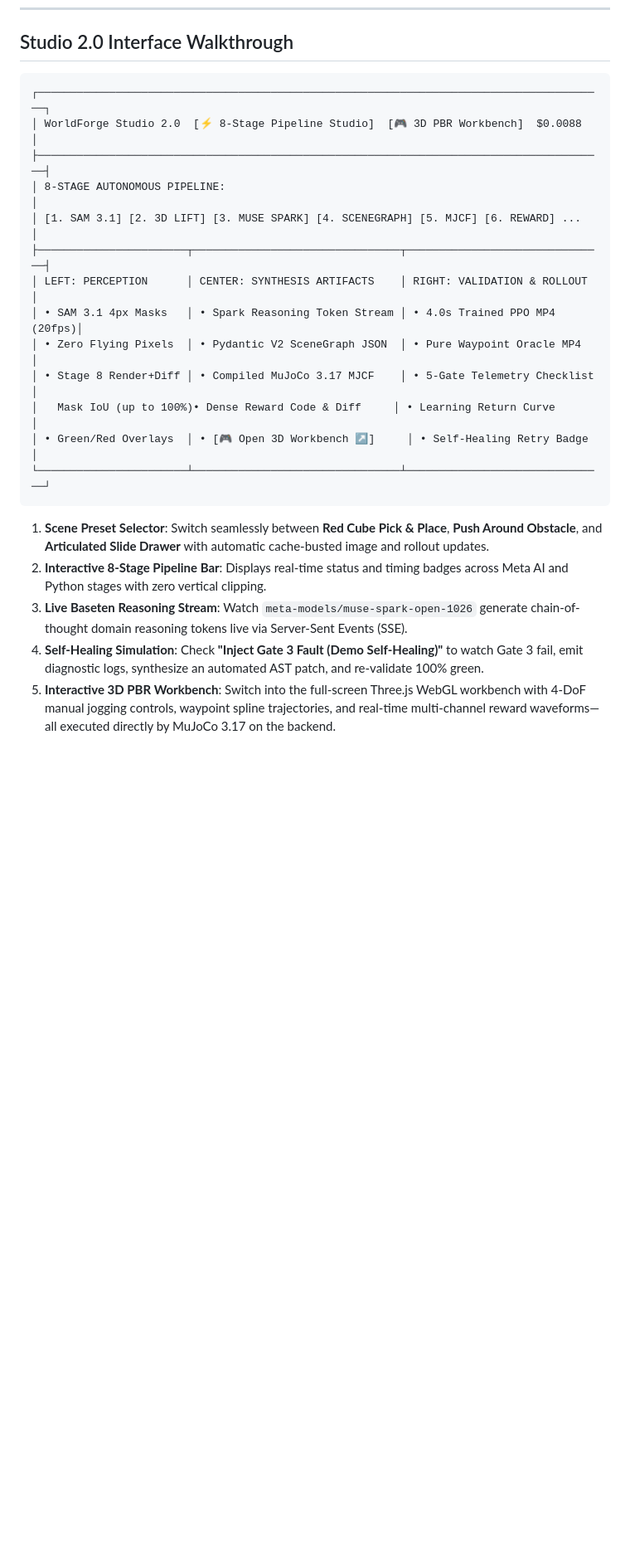
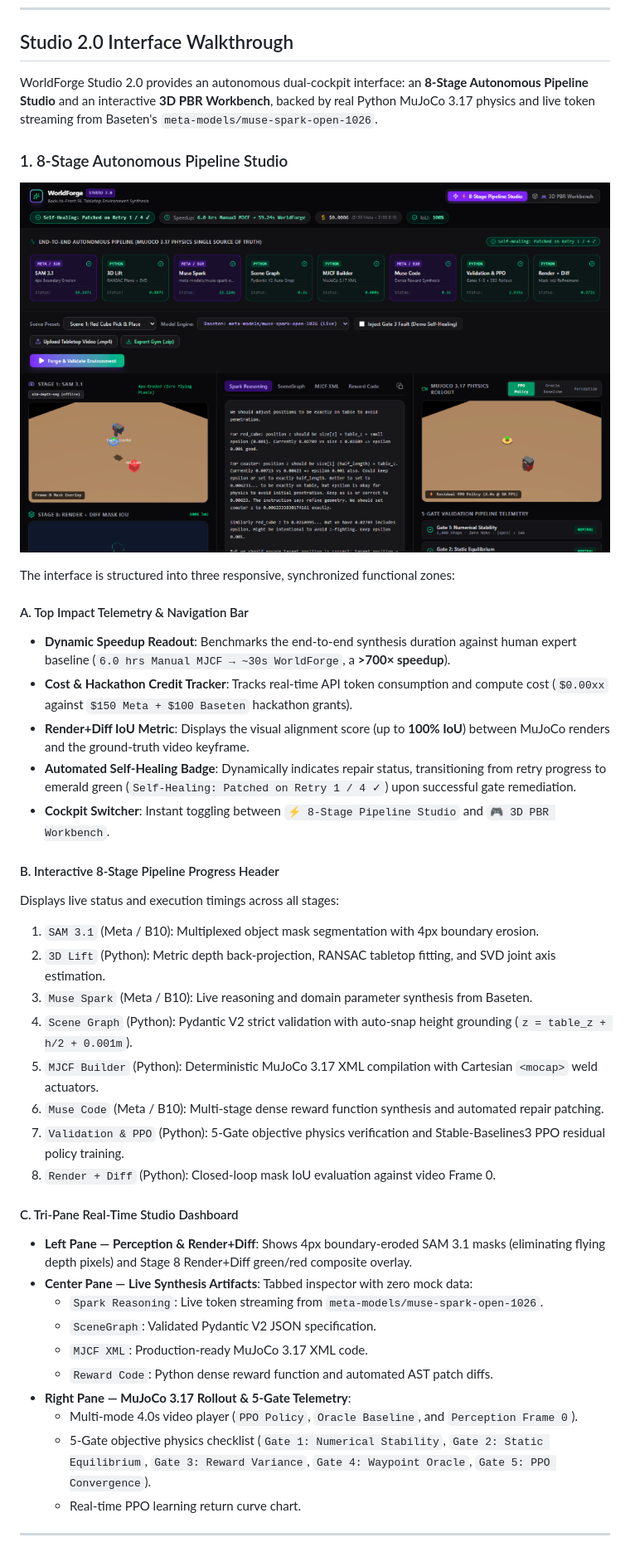
Before and after one commit to syed-mohsin-s/WorldForge, a Markdown page: README.md, the part around one of its changes. Shown at 83% size. Rendered like a GitHub page; pictures changed too: docs/assets/studio_walkthrough.png (added); blank space fills up the shorter version.

Commit message:
docs(readme): polish Studio 2.0 interface walkthrough with screenshots and update test badges

````diff
--- a/README.md
+++ b/README.md
@@ -284,24 +284,43 @@ Once started:
 
 ## Studio 2.0 Interface Walkthrough
 
-```
-┌────────────────────────────────────────────────────────────────────────────────────────┐
-│ WorldForge Studio 2.0  [⚡ 8-Stage Pipeline Studio]  [🎮 3D PBR Workbench]  $0.0088   │
-├────────────────────────────────────────────────────────────────────────────────────────┤
-│ 8-STAGE AUTONOMOUS PIPELINE:                                                           │
-│ [1. SAM 3.1] [2. 3D LIFT] [3. MUSE SPARK] [4. SCENEGRAPH] [5. MJCF] [6. REWARD] ...   │
-├───────────────────────┬────────────────────────────────┬───────────────────────────────┤
-│ LEFT: PERCEPTION      │ CENTER: SYNTHESIS ARTIFACTS    │ RIGHT: VALIDATION & ROLLOUT   │
-│ • SAM 3.1 4px Masks   │ • Spark Reasoning Token Stream │ • 4.0s Trained PPO MP4 (20fps)│
-│ • Zero Flying Pixels  │ • Pydantic V2 SceneGraph JSON  │ • Pure Waypoint Oracle MP4    │
-│ • Stage 8 Render+Diff │ • Compiled MuJoCo 3.17 MJCF    │ • 5-Gate Telemetry Checklist  │
-│   Mask IoU (up to 100%)• Dense Reward Code & Diff     │ • Learning Return Curve       │
-│ • Green/Red Overlays  │ • [🎮 Open 3D Workbench ↗]     │ • Self-Healing Retry Badge    │
-└───────────────────────┴────────────────────────────────┴───────────────────────────────┘
-```
+WorldForge Studio 2.0 provides an autonomous dual-cockpit interface: an **8-Stage Autonomous Pipeline Studio** and an interactive **3D PBR Workbench**, backed by real Python MuJoCo 3.17 physics and live token streaming from Baseten's `meta-models/muse-spark-open-1026`.
 
-1. **Scene Preset Selector**: Switch seamlessly between **Red Cube Pick & Place**, **Push Around Obstacle**, and **Articulated Slide Drawer** with automatic cache-busted image and rollout updates.
-2. **Interactive 8-Stage Pipeline Bar**: Displays real-time status and timing badges across Meta AI and Python stages with zero vertical clipping.
-3. **Live Baseten Reasoning Stream**: Watch `meta-models/muse-spark-open-1026` generate chain-of-thought domain reasoning tokens live via Server-Sent Events (SSE).
-4. **Self-Healing Simulation**: Check **"Inject Gate 3 Fault (Demo Self-Healing)"** to watch Gate 3 fail, emit diagnostic logs, synthesize an automated AST patch, and re-validate 100% green.
-5. **Interactive 3D PBR Workbench**: Switch into the full-screen Three.js WebGL workbench with 4-DoF manual jogging controls, waypoint spline trajectories, and real-time multi-channel reward waveforms—all executed directly by MuJoCo 3.17 on the backend.
+### 1. 8-Stage Autonomous Pipeline Studio
+
+![WorldForge Studio 2.0 Interface Walkthrough](docs/assets/studio_walkthrough.png)
+
+The interface is structured into three responsive, synchronized functional zones:
+
+#### A. Top Impact Telemetry & Navigation Bar
+- **Dynamic Speedup Readout**: Benchmarks the end-to-end synthesis duration against human expert baseline (`6.0 hrs Manual MJCF → ~30s WorldForge`, a **>700× speedup**).
+- **Cost & Hackathon Credit Tracker**: Tracks real-time API token consumption and compute cost (`$0.00xx` against `$150 Meta + $100 Baseten` hackathon grants).
+- **Render+Diff IoU Metric**: Displays the visual alignment score (up to **100% IoU**) between MuJoCo renders and the ground-truth video keyframe.
+- **Automated Self-Healing Badge**: Dynamically indicates repair status, transitioning from retry progress to emerald green (`Self-Healing: Patched on Retry 1 / 4 ✓`) upon successful gate remediation.
+- **Cockpit Switcher**: Instant toggling between `⚡ 8-Stage Pipeline Studio` and `🎮 3D PBR Workbench`.
+
+#### B. Interactive 8-Stage Pipeline Progress Header
+Displays live status and execution timings across all stages:
+1. `SAM 3.1` (Meta / B10): Multiplexed object mask segmentation with 4px boundary erosion.
+2. `3D Lift` (Python): Metric depth back-projection, RANSAC tabletop fitting, and SVD joint axis estimation.
+3. `Muse Spark` (Meta / B10): Live reasoning and domain parameter synthesis from Baseten.
+4. `Scene Graph` (Python): Pydantic V2 strict validation with auto-snap height grounding (`z = table_z + h/2 + 0.001m`).
+5. `MJCF Builder` (Python): Deterministic MuJoCo 3.17 XML compilation with Cartesian `<mocap>` weld actuators.
+6. `Muse Code` (Meta / B10): Multi-stage dense reward function synthesis and automated repair patching.
+7. `Validation & PPO` (Python): 5-Gate objective physics verification and Stable-Baselines3 PPO residual policy training.
+8. `Render + Diff` (Python): Closed-loop mask IoU evaluation against video Frame 0.
+
+#### C. Tri-Pane Real-Time Studio Dashboard
+- **Left Pane — Perception & Render+Diff**: Shows 4px boundary-eroded SAM 3.1 masks (eliminating flying depth pixels) and Stage 8 Render+Diff green/red composite overlay.
+- **Center Pane — Live Synthesis Artifacts**: Tabbed inspector with zero mock data:
+  - `Spark Reasoning`: Live token streaming from `meta-models/muse-spark-open-1026`.
+  - `SceneGraph`: Validated Pydantic V2 JSON specification.
+  - `MJCF XML`: Production-ready MuJoCo 3.17 XML code.
+  - `Reward Code`: Python dense reward function and automated AST patch diffs.
+- **Right Pane — MuJoCo 3.17 Rollout & 5-Gate Telemetry**:
+  - Multi-mode 4.0s video player (`PPO Policy`, `Oracle Baseline`, and `Perception Frame 0`).
+  - 5-Gate objective physics checklist (`Gate 1: Numerical Stability`, `Gate 2: Static Equilibrium`, `Gate 3: Reward Variance`, `Gate 4: Waypoint Oracle`, `Gate 5: PPO Convergence`).
+  - Real-time PPO learning return curve chart.
+
+---
+
````
Also changed, not shown: other parts of README.md (+13 -4 lines), docs/assets/workbench_walkthrough.png (added), 10 other files.
